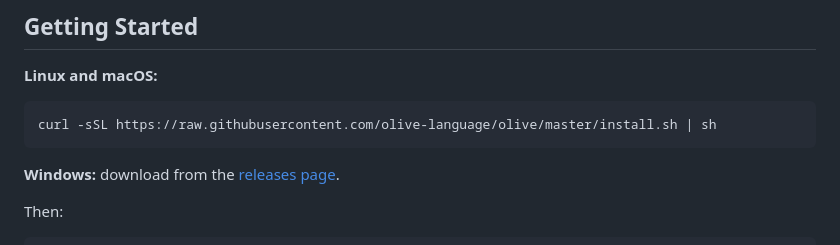
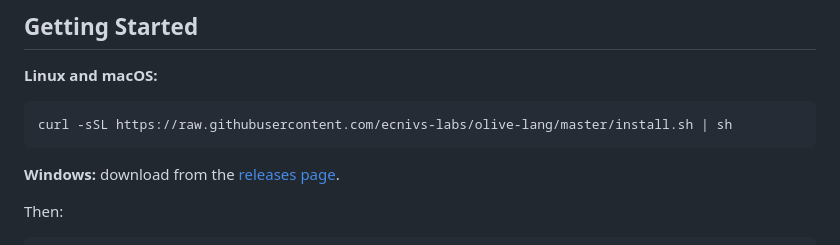
Before and after one commit to ecnivslabs/olive, a Markdown page: README.md, the part around one of its changes. Rendered like a GitHub page.

````diff
--- a/README.md
+++ b/README.md
@@ -56,6 +56,6 @@ fn main():
 **Linux and macOS:**
 
 ```bash
-curl -sSL https://raw.githubusercontent.com/olive-language/olive/master/install.sh | sh
+curl -sSL https://raw.githubusercontent.com/ecnivs-labs/olive-lang/master/install.sh | sh
 ```
 
````
Also changed, not shown: other parts of README.md (+8 -8 lines).
